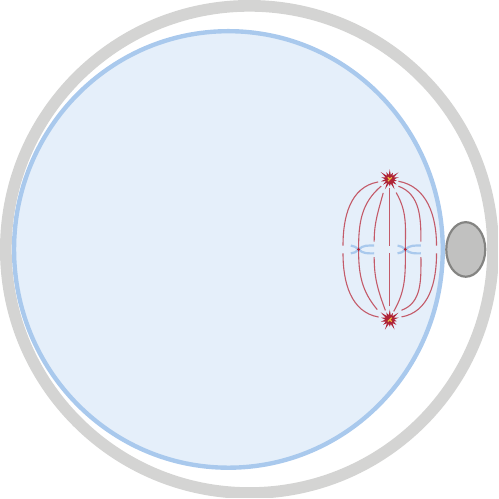
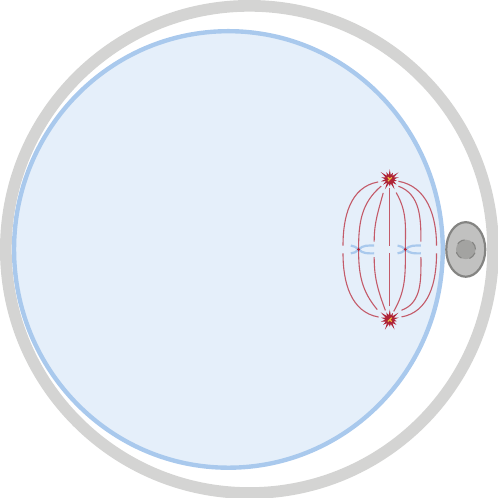
Before and after one commit to dbrg77/TikZ_and_PGFPlots_draw, a LaTeX figure (mii_oocyte/mii_oocyte.tex): the whole page. Compiled offline with pdfLaTeX.

Commit message:
modified the polar body

```diff
--- a/mii_oocyte/mii_oocyte.tex
+++ b/mii_oocyte/mii_oocyte.tex
@@ -36,6 +36,7 @@
     \begin{tikzpicture}
         % polar body
         \draw[thick, kgrey, fill=kgrey!50] (5.775,3) circle[x radius=0.25, y radius = 0.35];
+        \draw[kgrey, dashed, fill=kgrey!75] (5.775,3) circle[radius = 0.125];
 
         % egg
         \draw[ultra thick, draw=klightblue, fill=klightblue!30] (2.73,3) circle[x radius=2.75, y radius=2.8];
```
Also changed, not shown: mii_oocyte/mii_oocyte.pdf, mii_oocyte/mii_oocyte.png.
